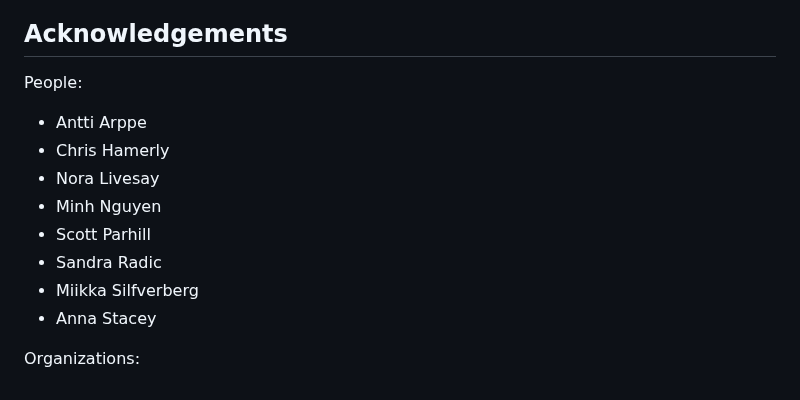
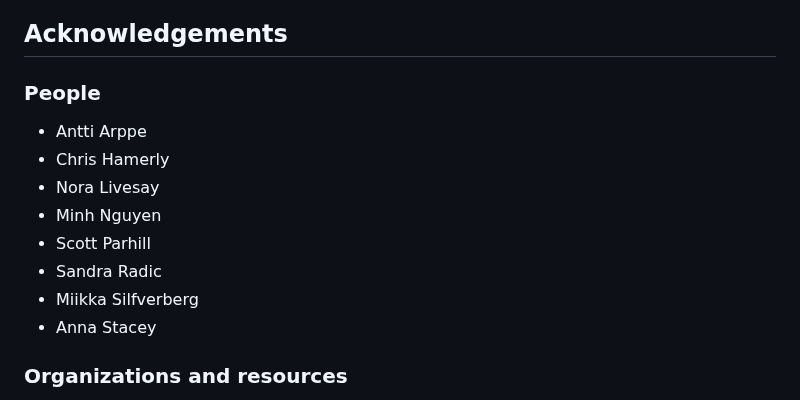
Before and after one commit to ELF-Lab/ParserTools, a Markdown page: csv2fst/docs/README.md, the part around one of its changes. GitHub-like rendering.

```diff
--- a/csv2fst/docs/README.md
+++ b/csv2fst/docs/README.md
@@ -54,7 +54,7 @@ TBD
 
 ## Acknowledgements
 
-People:
+### People
 
 * Antti Arppe
 * Chris Hamerly
@@ -65,5 +65,5 @@ People:
 * Miikka Silfverberg
 * Anna Stacey
 
-Organizations:
+### Organizations and resources
 
```
Also changed, not shown: other parts of csv2fst/docs/README.md (+6 -4 lines).
